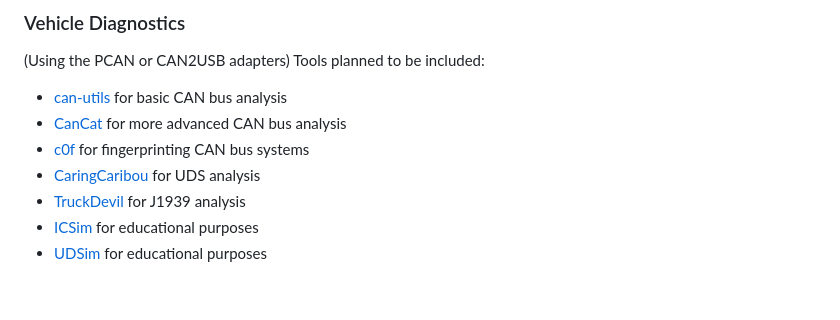
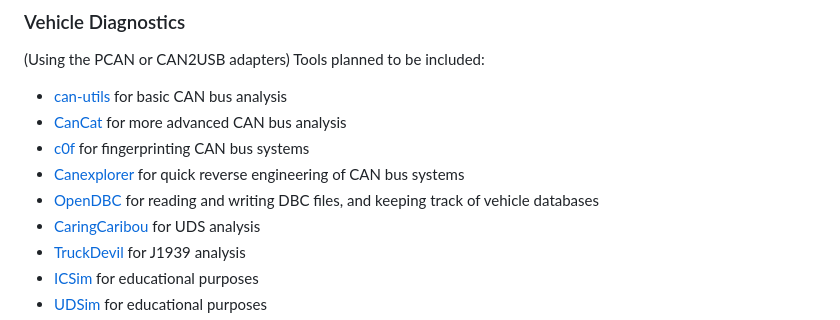
Before and after one commit to Spenc3rB/VPTP, a Markdown page: README.md, the part around the change. Drawn GitHub-style; blank space fills up the shorter version.

```diff
--- a/README.md
+++ b/README.md
@@ -30,6 +30,8 @@ Tools planned to be included:
 - [can-utils](https://github.com/linux-can/can-utils) for basic CAN bus analysis
 - [CanCat](https://github.com/atlas0fd00m/CanCat) for more advanced CAN bus analysis
 - [c0f](https://github.com/zombieCraig/c0f) for fingerprinting CAN bus systems
+- [Canexplorer](https://github.com/Tbruno25/can-explorer) for quick reverse engineering of CAN bus systems
+- [OpenDBC](https://github.com/commaai/opendbc) for reading and writing DBC files, and keeping track of vehicle databases
 - [CaringCaribou](https://github.com/CaringCaribou/caringcaribou) for UDS analysis
 - [TruckDevil](https://github.com/LittleBlondeDevil/TruckDevil) for J1939 analysis
 - [ICSim](https://github.com/zombieCraig/ICSim) for educational purposes
```
